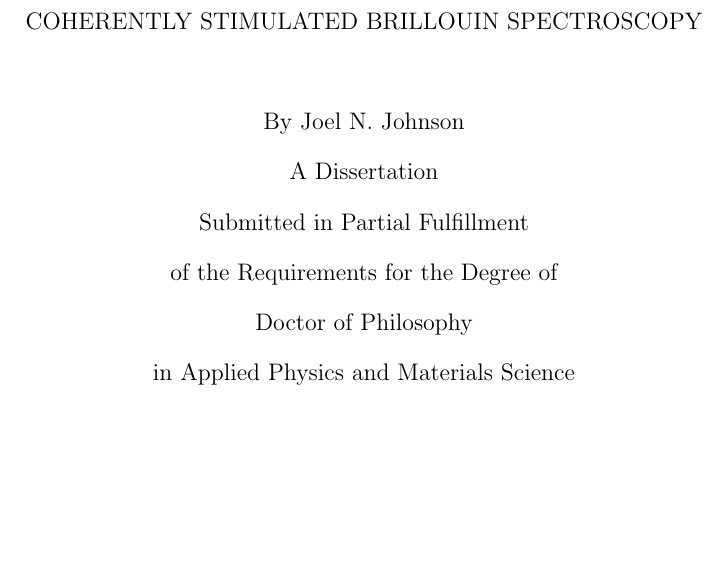
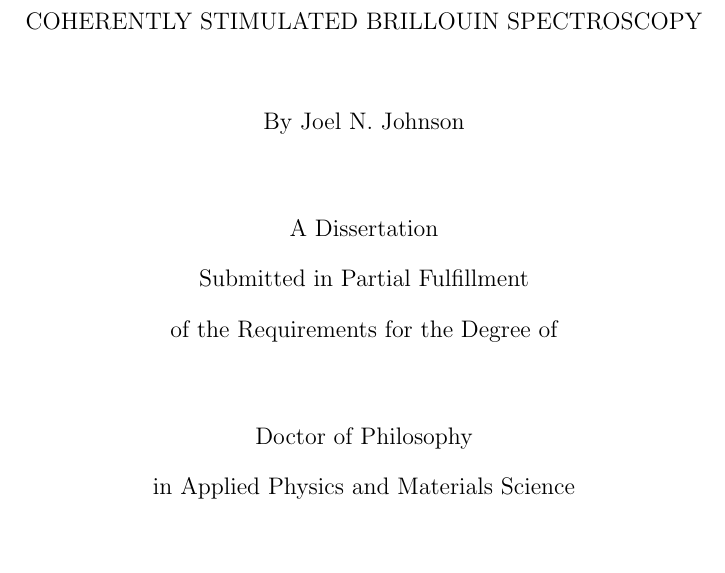
Before and after one commit to HamletTheHamster/Dissertation, a LaTeX thesis (main.tex, which reads pre/0-Title.tex): part of page 1 of 87, cut so that both start at the same text, the shorter picture padded with empty space. Compiled offline with pdfLaTeX.

Commit message:
title page spacing

```diff
--- a/pre/0-Title.tex
+++ b/pre/0-Title.tex
@@ -12,7 +12,7 @@
 
 By Joel N. Johnson
 
-% \vspace{10mm}
+\vspace{10mm}
 
 A Dissertation
 
```
Also changed, not shown: pre/0-Title.tex (2 more changed lines), 3 other files.
